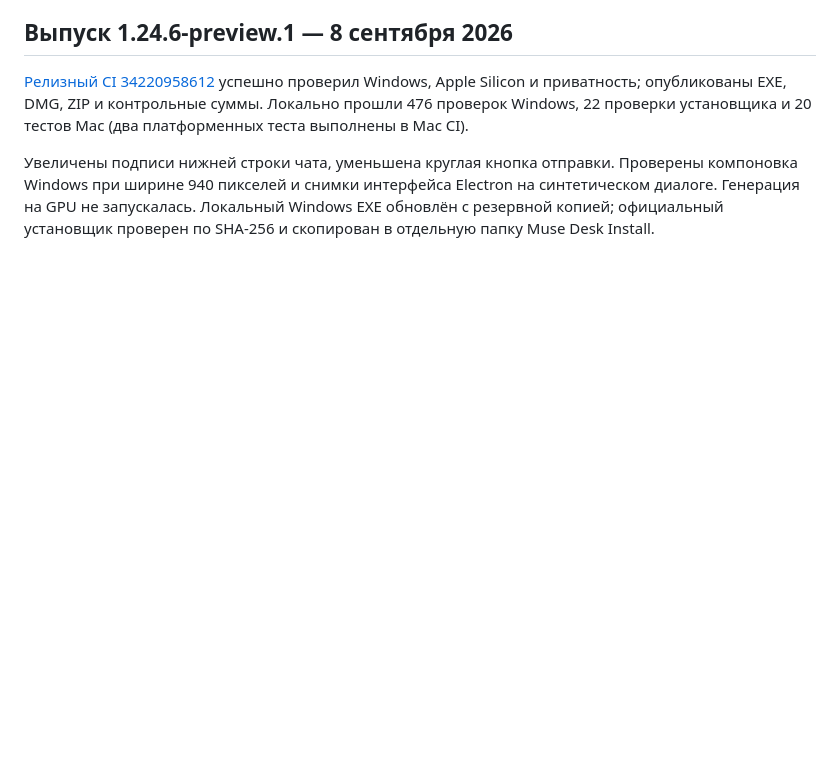
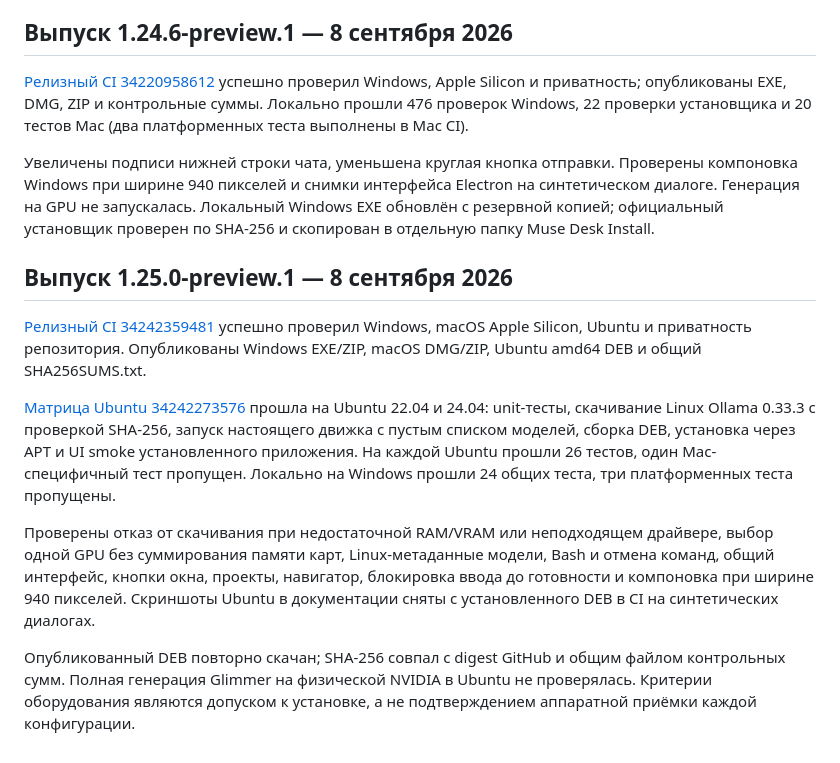
Before and after one commit to magamadovnurid/MuseDesk, a Markdown page: docs/VALIDATION.md, the part around the change. Rendered like a GitHub page; blank space fills up the shorter version.

Commit message:
Record Ubuntu release and cross-platform validation [skip ci]

```diff
--- a/docs/VALIDATION.md
+++ b/docs/VALIDATION.md
@@ -86,3 +86,13 @@ Windows EXE обновлён локально с резервной копией
 [Релизный CI 34220958612](https://github.com/magamadovnurid/MuseDesk/actions/runs/34220958612) успешно проверил Windows, Apple Silicon и приватность; опубликованы EXE, DMG, ZIP и контрольные суммы. Локально прошли 476 проверок Windows, 22 проверки установщика и 20 тестов Mac (два платформенных теста выполнены в Mac CI).
 
 Увеличены подписи нижней строки чата, уменьшена круглая кнопка отправки. Проверены компоновка Windows при ширине 940 пикселей и снимки интерфейса Electron на синтетическом диалоге. Генерация на GPU не запускалась. Локальный Windows EXE обновлён с резервной копией; официальный установщик проверен по SHA-256 и скопирован в отдельную папку Muse Desk Install.
+
+## Выпуск 1.25.0-preview.1 — 8 сентября 2026
+
+[Релизный CI 34242359481](https://github.com/magamadovnurid/MuseDesk/actions/runs/34242359481) успешно проверил Windows, macOS Apple Silicon, Ubuntu и приватность репозитория. Опубликованы Windows EXE/ZIP, macOS DMG/ZIP, Ubuntu amd64 DEB и общий SHA256SUMS.txt.
+
+[Матрица Ubuntu 34242273576](https://github.com/magamadovnurid/MuseDesk/actions/runs/34242273576) прошла на Ubuntu 22.04 и 24.04: unit-тесты, скачивание Linux Ollama 0.33.3 с проверкой SHA-256, запуск настоящего движка с пустым списком моделей, сборка DEB, установка через APT и UI smoke установленного приложения. На каждой Ubuntu прошли 26 тестов, один Mac-специфичный тест пропущен. Локально на Windows прошли 24 общих теста, три платформенных теста пропущены.
+
+Проверены отказ от скачивания при недостаточной RAM/VRAM или неподходящем драйвере, выбор одной GPU без суммирования памяти карт, Linux-метаданные модели, Bash и отмена команд, общий интерфейс, кнопки окна, проекты, навигатор, блокировка ввода до готовности и компоновка при ширине 940 пикселей. Скриншоты Ubuntu в документации сняты с установленного DEB в CI на синтетических диалогах.
+
+Опубликованный DEB повторно скачан; SHA-256 совпал с digest GitHub и общим файлом контрольных сумм. Полная генерация Glimmer на физической NVIDIA в Ubuntu не проверялась. Критерии оборудования являются допуском к установке, а не подтверждением аппаратной приёмки каждой конфигурации.
```
